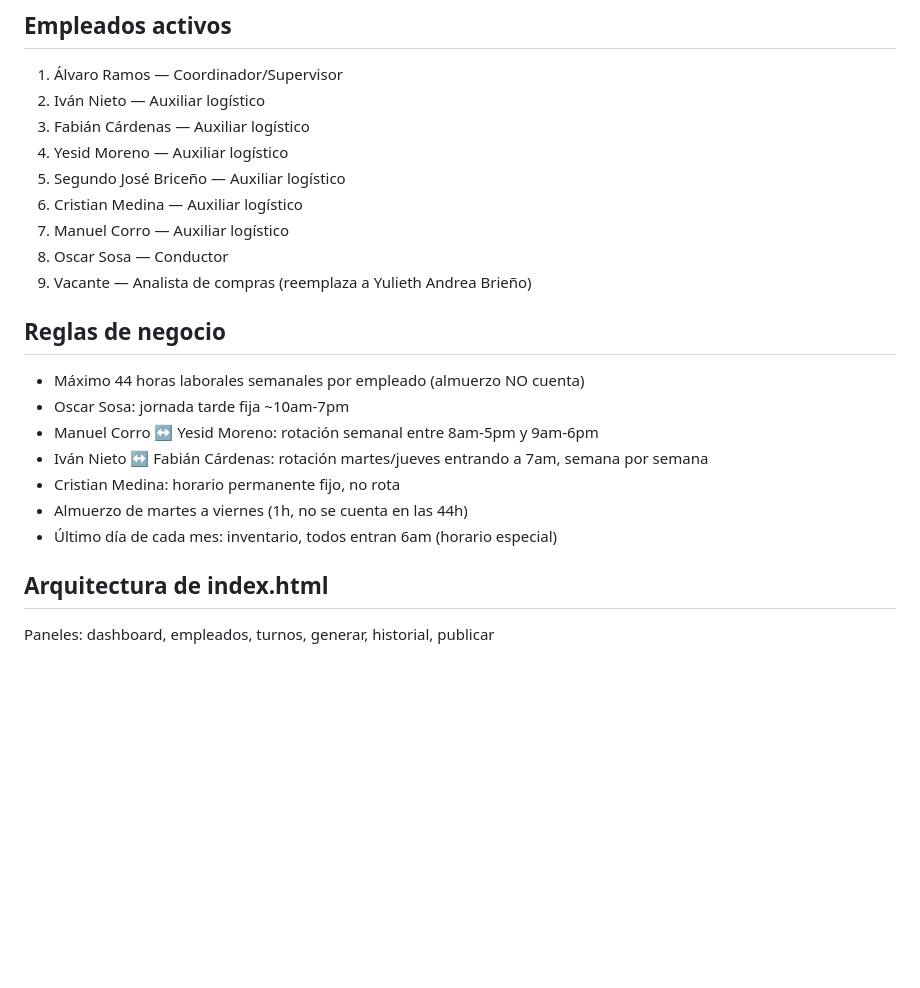
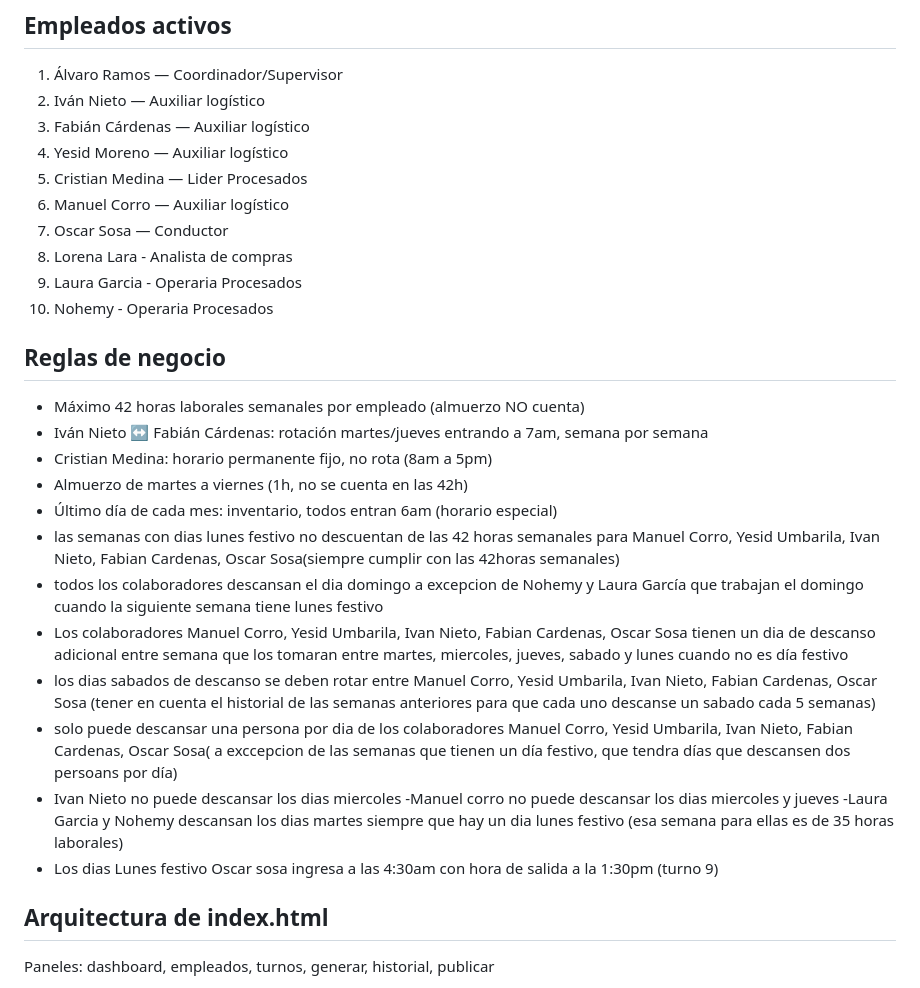
Before and after one commit to dircompras-ebg/malla-de-turnos, a Markdown page: CLAUDE.md, the part around the change. Drawn GitHub-style; blank space fills up the shorter version.

```diff
--- a/CLAUDE.md
+++ b/CLAUDE.md
@@ -29,20 +29,29 @@ E:\Carpeta 2023\Documents\EBG-Develop\
 2. Iván Nieto — Auxiliar logístico
 3. Fabián Cárdenas — Auxiliar logístico
 4. Yesid Moreno — Auxiliar logístico
-5. Segundo José Briceño — Auxiliar logístico
-6. Cristian Medina — Auxiliar logístico
-7. Manuel Corro — Auxiliar logístico
-8. Oscar Sosa — Conductor
-9. Vacante — Analista de compras (reemplaza a Yulieth Andrea Brieño)
+5. Cristian Medina — Lider Procesados
+6. Manuel Corro — Auxiliar logístico
+7. Oscar Sosa — Conductor
+8. Lorena Lara - Analista de compras
+9. Laura Garcia - Operaria Procesados
+10. Nohemy - Operaria Procesados
 
 ## Reglas de negocio
-- Máximo 44 horas laborales semanales por empleado (almuerzo NO cuenta)
-- Oscar Sosa: jornada tarde fija ~10am-7pm
-- Manuel Corro ↔ Yesid Moreno: rotación semanal entre 8am-5pm y 9am-6pm
+- Máximo 42 horas laborales semanales por empleado (almuerzo NO cuenta)
 - Iván Nieto ↔ Fabián Cárdenas: rotación martes/jueves entrando a 7am, semana por semana
-- Cristian Medina: horario permanente fijo, no rota
-- Almuerzo de martes a viernes (1h, no se cuenta en las 44h)
+- Cristian Medina: horario permanente fijo, no rota (8am a 5pm)
+- Almuerzo de martes a viernes (1h, no se cuenta en las 42h)
 - Último día de cada mes: inventario, todos entran 6am (horario especial)
+- las semanas con dias lunes festivo no descuentan de las 42 horas semanales para Manuel Corro, Yesid Umbarila, Ivan Nieto, Fabian Cardenas, Oscar Sosa(siempre cumplir con las 42horas semanales)
+- todos los colaboradores descansan el dia domingo a excepcion de Nohemy y Laura García que trabajan el domingo cuando la siguiente semana tiene lunes festivo
+- Los colaboradores Manuel Corro, Yesid Umbarila, Ivan Nieto, Fabian Cardenas, Oscar Sosa tienen un dia de descanso adicional entre semana que los tomaran entre martes, miercoles, jueves, sabado y lunes cuando no es día festivo
+- los dias sabados de descanso se deben rotar entre Manuel Corro, Yesid Umbarila, Ivan Nieto, Fabian Cardenas, Oscar Sosa (tener en cuenta el historial de las semanas anteriores para que cada uno descanse un sabado cada 5 semanas)
+- solo puede descansar una persona por dia de los colaboradores Manuel Corro, Yesid Umbarila, Ivan Nieto, Fabian Cardenas, Oscar Sosa( a exccepcion de las semanas que tienen un día festivo, que tendra días que descansen dos persoans por día)
+- Ivan Nieto no puede descansar los dias miercoles
+-Manuel corro no puede descansar los dias miercoles y jueves
+-Laura Garcia y Nohemy descansan los dias martes siempre que hay un dia lunes festivo (esa semana para ellas es de 35 horas laborales)
+- Los dias Lunes festivo Oscar sosa ingresa a las 4:30am con hora de salida a la 1:30pm (turno 9)
+
 
 ## Arquitectura de index.html
 Paneles: dashboard, empleados, turnos, generar, historial, publicar
```
Also changed, not shown: MIGRATION_PLAN.md (added, +563 -0 lines).
